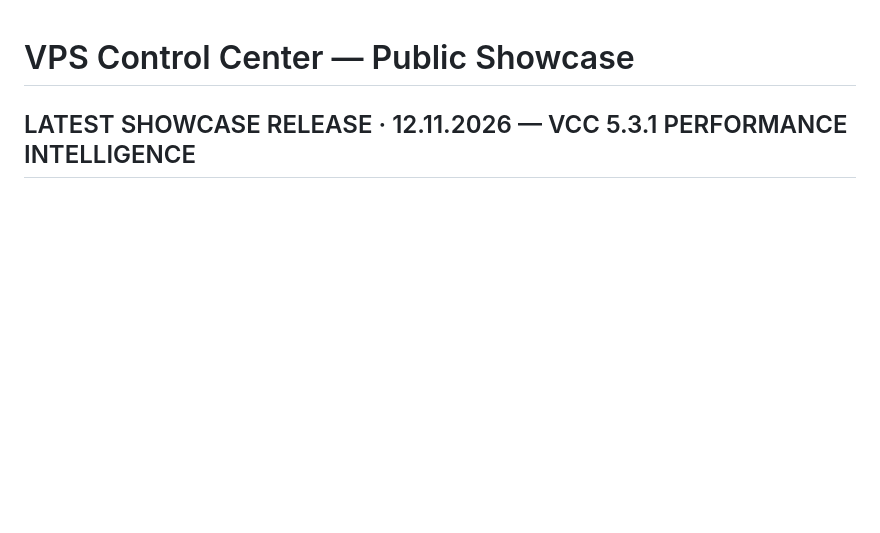
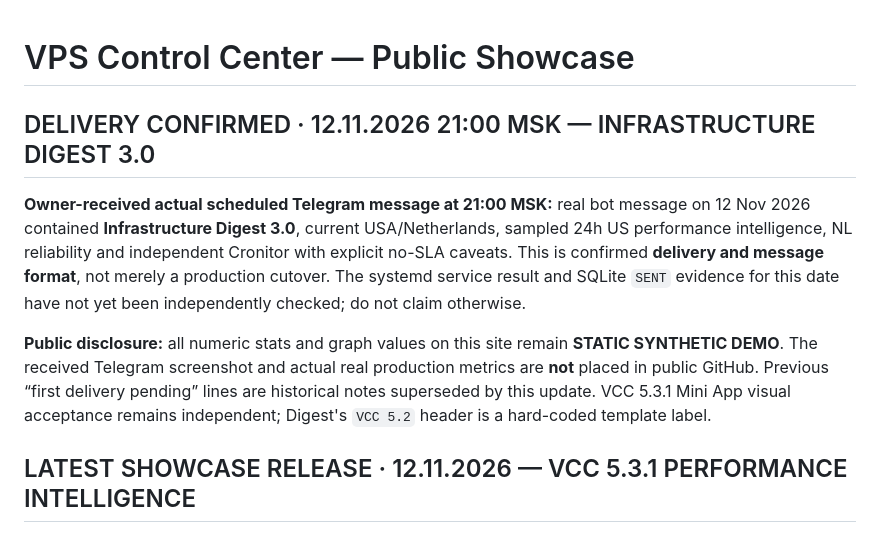
Before and after one commit to sergekoroleff/vps-control-center-showcase, a Markdown page: README.md, the part around the change. Rendered like a GitHub page; blank space fills up the shorter version.

Commit message:
docs(showcase): record owner-confirmed Digest 3.0 21:00 delivery, no real data published

```diff
--- a/README.md
+++ b/README.md
@@ -1,4 +1,11 @@
 # VPS Control Center — Public Showcase
+
+## DELIVERY CONFIRMED · 12.11.2026 21:00 MSK — INFRASTRUCTURE DIGEST 3.0
+
+**Owner-received actual scheduled Telegram message at 21:00 MSK:** real bot message on 12 Nov 2026 contained **Infrastructure Digest 3.0**, current USA/Netherlands, sampled 24h US performance intelligence, NL reliability and independent Cronitor with explicit no-SLA caveats. This is confirmed **delivery and message format**, not merely a production cutover. The systemd service result and SQLite `SENT` evidence for this date have not yet been independently checked; do not claim otherwise.
+
+**Public disclosure:** all numeric stats and graph values on this site remain **STATIC SYNTHETIC DEMO**. The received Telegram screenshot and actual real production metrics are **not** placed in public GitHub. Previous “first delivery pending” lines are historical notes superseded by this update. VCC 5.3.1 Mini App visual acceptance remains independent; Digest's `VCC 5.2` header is a hard-coded template label.
+
 
 ## LATEST SHOWCASE RELEASE · 12.11.2026 — VCC 5.3.1 PERFORMANCE INTELLIGENCE
 
```
